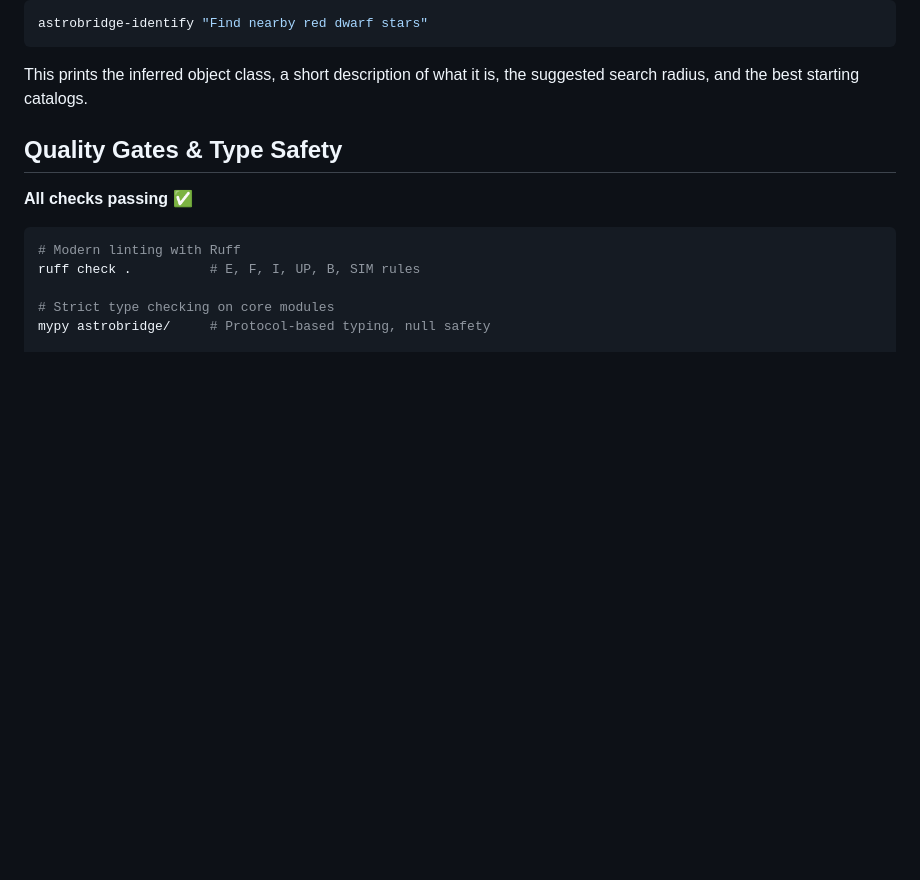
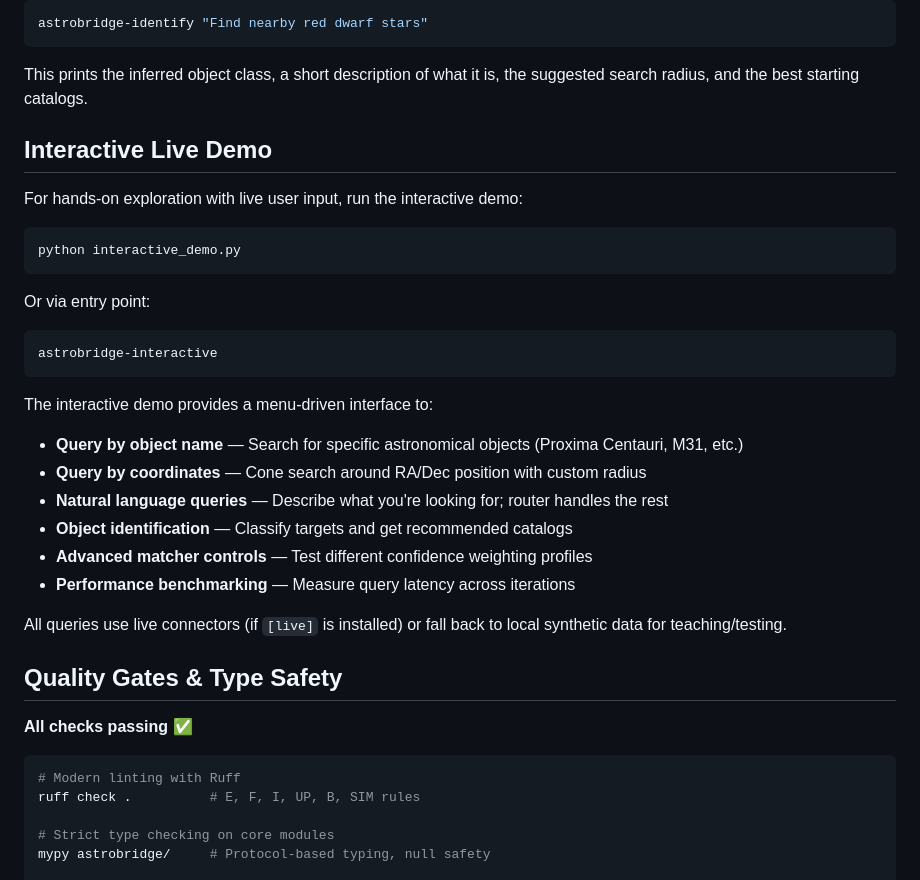
Before and after one commit to myrakhandelwal/AstroBridge, a Markdown page: README.md, the part around one of its changes. GitHub-like rendering; blank space fills up the shorter version.

````diff
--- a/README.md
+++ b/README.md
@@ -51,6 +51,30 @@ astrobridge-identify "Find nearby red dwarf stars"
 ```
 
 This prints the inferred object class, a short description of what it is, the suggested search radius, and the best starting catalogs.
+
+## Interactive Live Demo
+
+For hands-on exploration with live user input, run the interactive demo:
+
+```bash
+python interactive_demo.py
+```
+
+Or via entry point:
+
+```bash
+astrobridge-interactive
+```
+
+The interactive demo provides a menu-driven interface to:
+- **Query by object name** — Search for specific astronomical objects (Proxima Centauri, M31, etc.)
+- **Query by coordinates** — Cone search around RA/Dec position with custom radius
+- **Natural language queries** — Describe what you're looking for; router handles the rest
+- **Object identification** — Classify targets and get recommended catalogs
+- **Advanced matcher controls** — Test different confidence weighting profiles
+- **Performance benchmarking** — Measure query latency across iterations
+
+All queries use live connectors (if `[live]` is installed) or fall back to local synthetic data for teaching/testing.
 
 ## Quality Gates & Type Safety
 
````
Also changed, not shown: other parts of README.md (+0 -65 lines).
